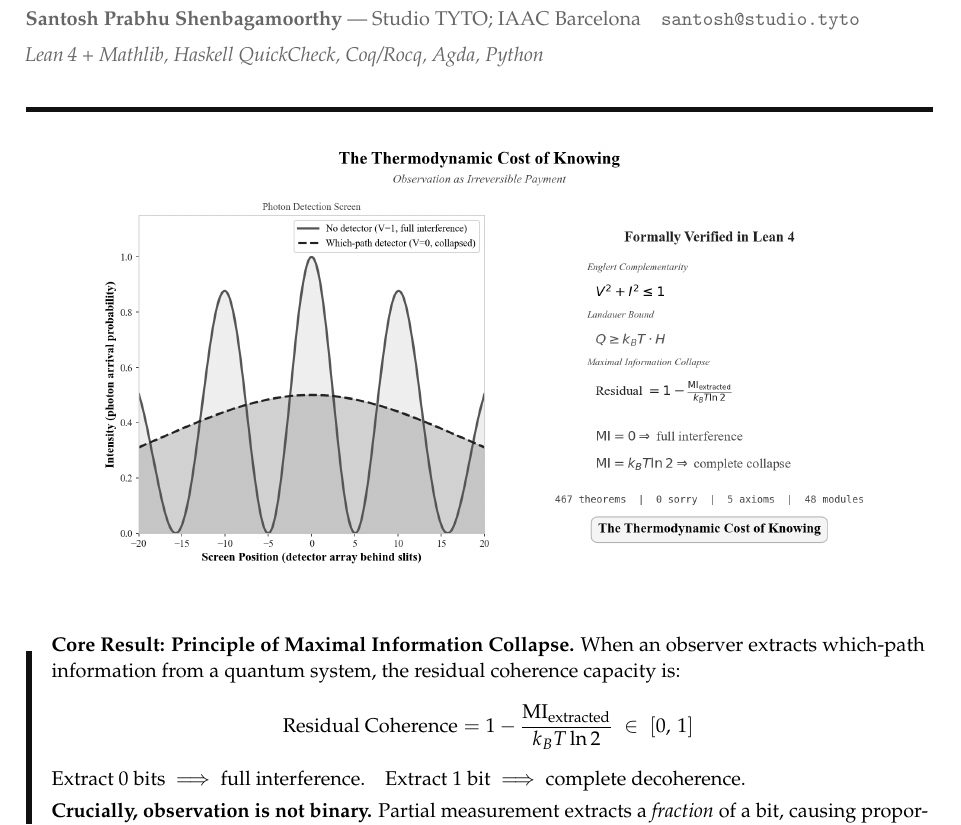
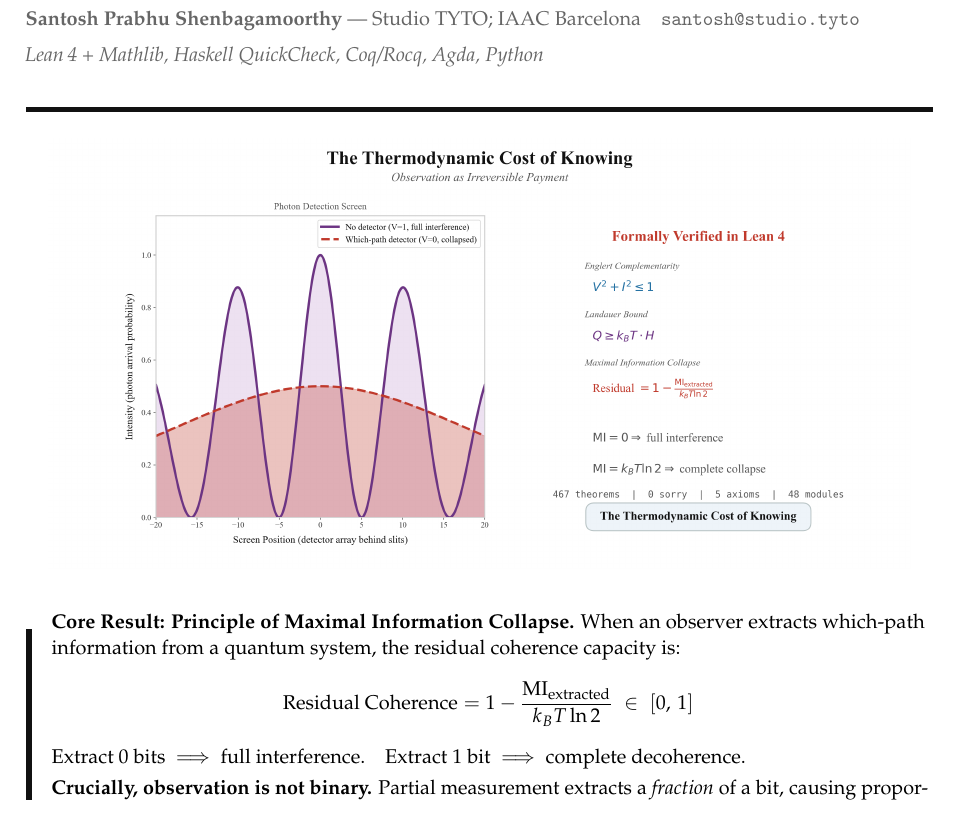
Before and after one commit to tytolabs/umst-formal-double-slit, a LaTeX document (Docs/Preprint/UMST_DoubleSlit_Formal_Verification.tex): part of page 1 of 7, cut so that both start at the same text. Compiled offline with pdfLaTeX.

Commit message:
docs: regenerate upscaled teasers and PDF
- Contains the freshly rendered 18x9 teasers with bolder typography.
- Recompiled UMST_DoubleSlit_Formal_Verification.pdf to consume the new teaser-paper.png.

```diff
--- a/Docs/Preprint/UMST_DoubleSlit_Formal_Verification.tex
+++ b/Docs/Preprint/UMST_DoubleSlit_Formal_Verification.tex
@@ -118,7 +118,7 @@ Q \;\ge\; k_B T \ln 2 \;\cdot\; \bigl(1 - V^2\bigr)$\\[3pt]
 %---------- TEASER IMAGE ----------
 \vspace{0.6em}
 \begin{center}
-\includegraphics[width=1.0\textwidth]{../Media/teaser-paper.png}
+\includegraphics[width=0.95\textwidth]{../Media/teaser-paper.png}
 \end{center}
 \vspace{0.4em}
 
```
Also changed, not shown: Docs/Media/teaser-paper.png, Docs/Media/teaser.png, Docs/Preprint/UMST_DoubleSlit_Formal_Verification.pdf, 2 other files.
